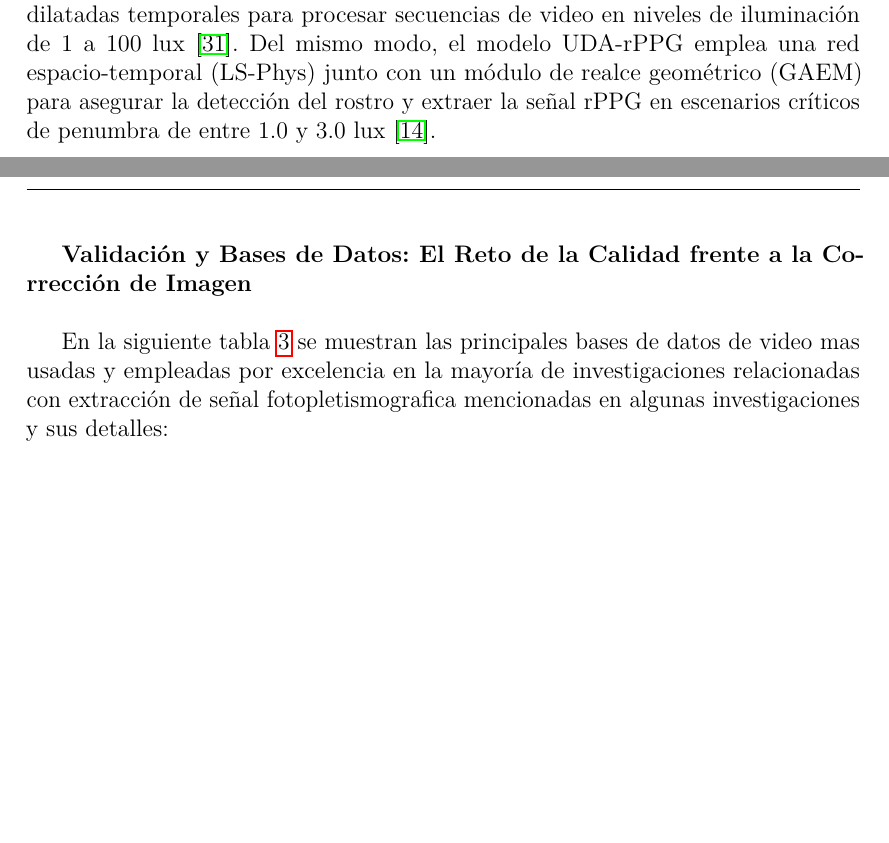
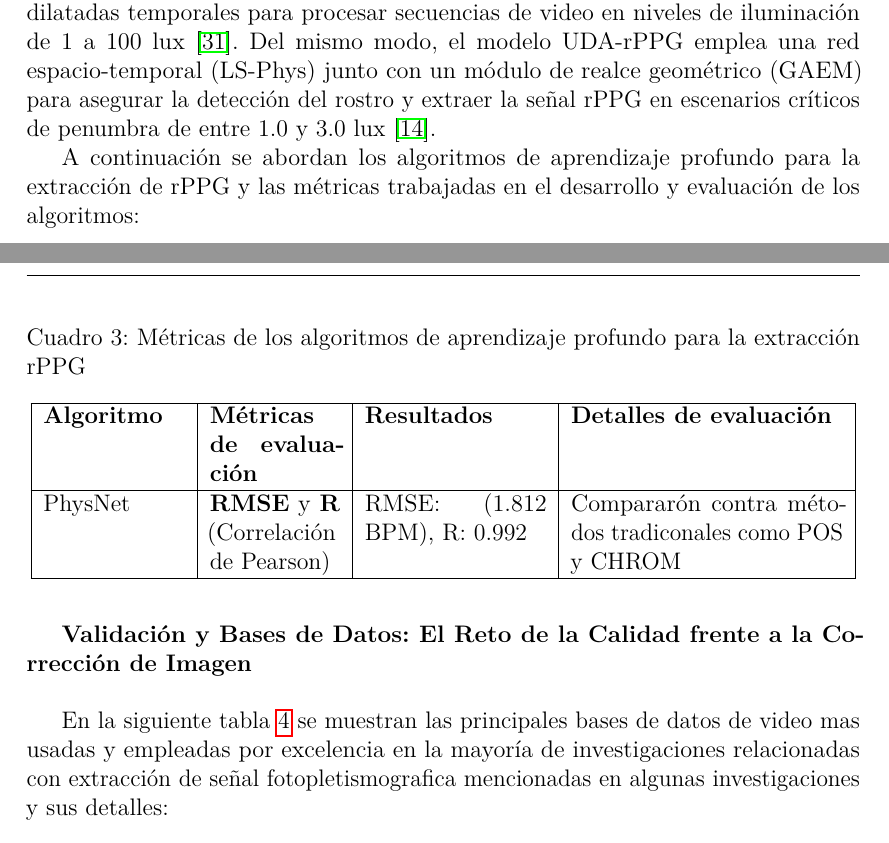
Before and after one commit to juanmunoz9304/tesis_latex_mia_unisalle, a LaTeX document (main.tex, which reads Capítulo4.tex): two parts of pages 20 and 21 of 56, joined at a grey line, cut so that both start at the same text, the shorter picture padded with empty space. Compiled offline with pdfLaTeX.

Commit message:
Added new table for metrics in Capitulo 4

```diff
--- a/Capítulo4.tex
+++ b/Capítulo4.tex
@@ -154,6 +154,27 @@ Por otro lado, se han desarrollado arquitecturas concebidas desde su origen para
 3D no supervisado que integra un módulo de realce de baja luz (LEM) y convoluciones dilatadas temporales para procesar secuencias de video en niveles
 de iluminación de 1 a 100 lux \cite{cao2024stphys}. Del mismo modo, el modelo UDA-rPPG emplea una red espacio-temporal (LS-Phys) junto con un módulo de realce
 geométrico (GAEM) para asegurar la detección del rostro y extraer la señal rPPG en escenarios críticos de penumbra de entre 1.0 y 3.0 lux \cite{wu2026udarppg}.
+
+
+A continuación se abordan los algoritmos de aprendizaje profundo para la extracción de rPPG y las métricas trabajadas en el desarrollo y evaluación de los
+algoritmos:
+
+\begin{table}[htbp]
+    \centering
+    \caption{Métricas de los algoritmos de aprendizaje profundo para la extracción rPPG}
+    \label{tab:metricas_algoritmos}
+    \begin{tabular}{|p{2.5cm}|p{2.3cm}|p{3.2cm}|p{4.8cm}|}
+        \hline
+        \textbf{Algoritmo} & \textbf{Métricas de evaluación} & \textbf{Resultados} & \textbf{Detalles de evaluación} \\ \hline
+        % Juanda
+
+
+        % Juanse
+        PhysNet & \textbf{RMSE} y \textbf{R} (Correlación de Pearson) & RMSE: (1.812 BPM), R: 0.992 & Compararón contra métodos tradiconales como POS y CHROM \\ \hline
+    \end{tabular}
+\end{table}
+
+
 
 % Hablando sobre los datasets y de donde suele salir la información para esto?
 
```
Also changed, not shown: main.pdf, 2 other files.
